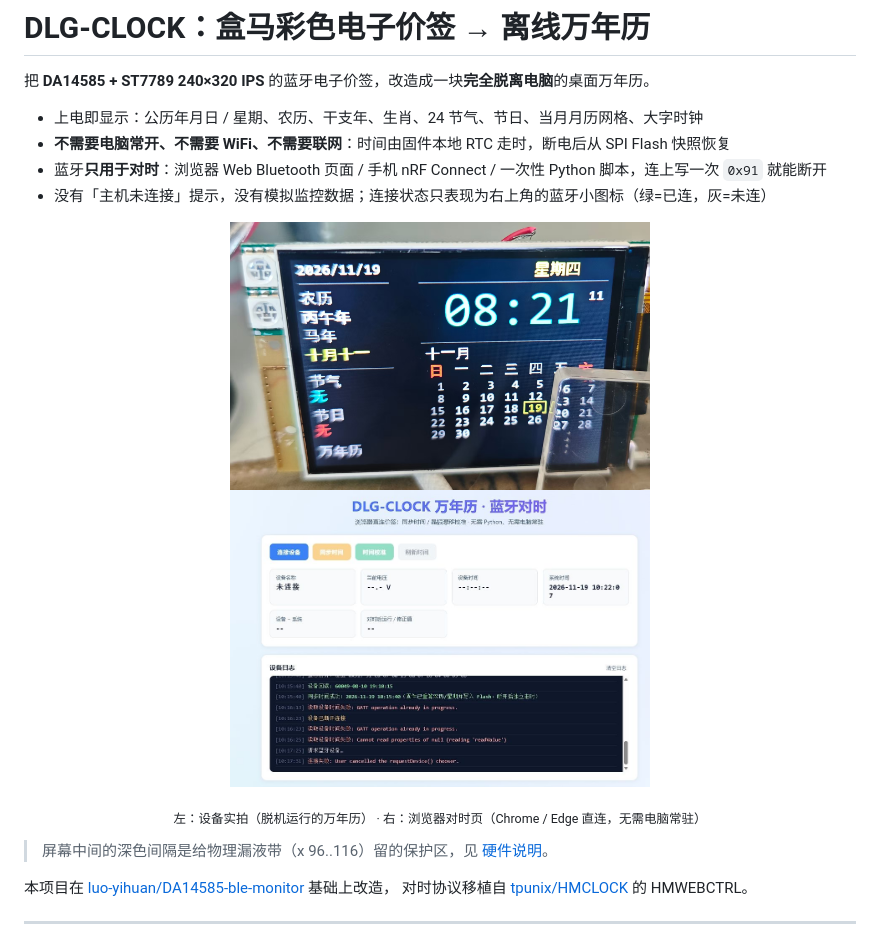
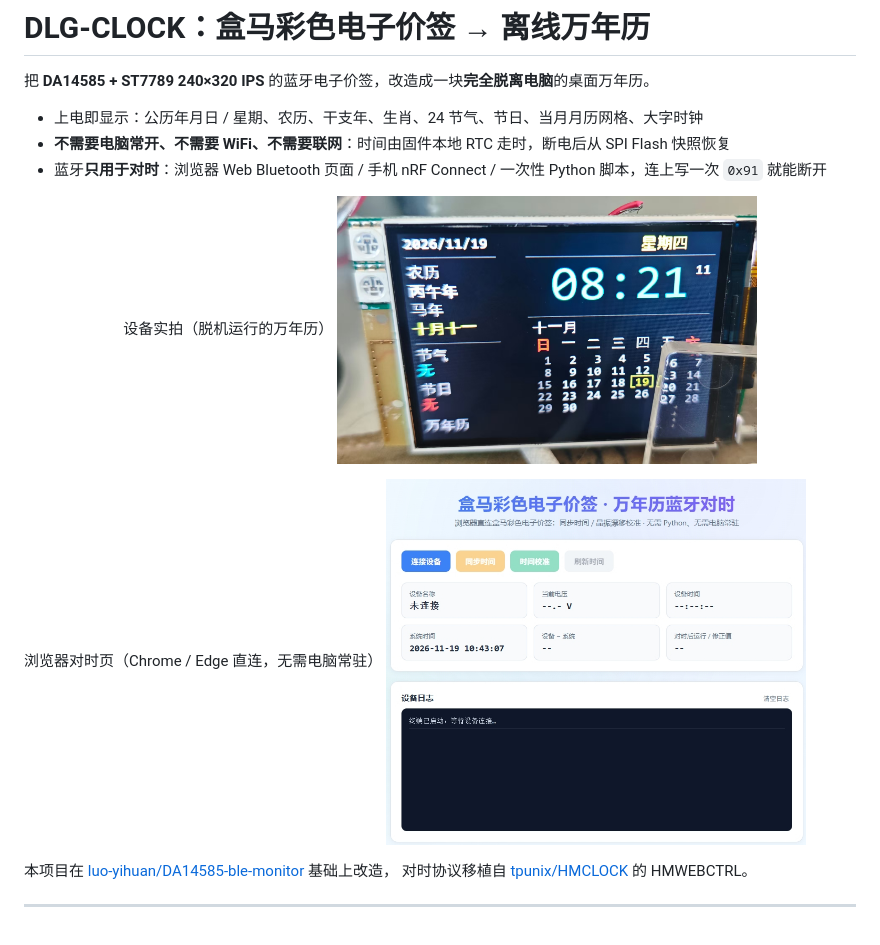
Before and after one commit to snowboys/DLG-CLOCK-Calendar, a Markdown page: README.md, the part around the change. Drawn GitHub-style; pictures changed too: clock-sync.jpg.

Commit message:
Update README wording and refresh time-sync page screenshot

```diff
--- a/README.md
+++ b/README.md
@@ -5,16 +5,15 @@
 - 上电即显示：公历年月日 / 星期、农历、干支年、生肖、24 节气、节日、当月月历网格、大字时钟
 - **不需要电脑常开、不需要 WiFi、不需要联网**：时间由固件本地 RTC 走时，断电后从 SPI Flash 快照恢复
 - 蓝牙**只用于对时**：浏览器 Web Bluetooth 页面 / 手机 nRF Connect / 一次性 Python 脚本，连上写一次 `0x91` 就能断开
-- 没有「主机未连接」提示，没有模拟监控数据；连接状态只表现为右上角的蓝牙小图标（绿=已连，灰=未连）
 
 <p align="center">
+ 设备实拍（脱机运行的万年历）
   <img src="clock1.jpg" width="420" alt="盒马彩色电子价签实拍：离线万年历界面" />
+
+  浏览器对时页（Chrome / Edge 直连，无需电脑常驻）
   <img src="clock-sync.jpg" width="420" alt="浏览器 Web Bluetooth 蓝牙对时页面" />
 </p>
 
-<p align="center"><sub>左：设备实拍（脱机运行的万年历） · 右：浏览器对时页（Chrome / Edge 直连，无需电脑常驻）</sub></p>
-
-> 屏幕中间的深色间隔是给物理漏液带（x 96..116）留的保护区，见 [硬件说明](docs/01-hardware.md)。
 
 本项目在 [luo-yihuan/DA14585-ble-monitor](https://gitee.com/luo-yihuan/DA14585-ble-monitor) 基础上改造，
 对时协议移植自 [tpunix/HMCLOCK](https://github.com/tpunix/HMCLOCK) 的 HMWEBCTRL。
```
